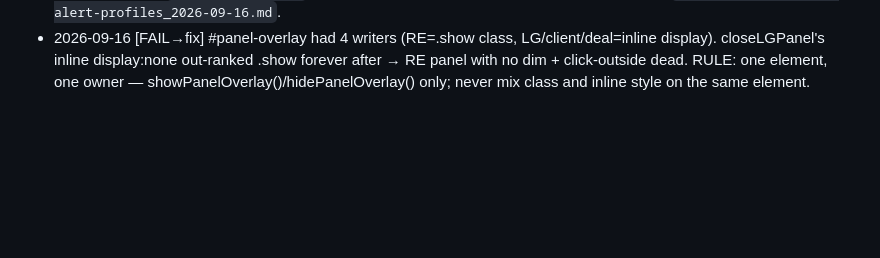
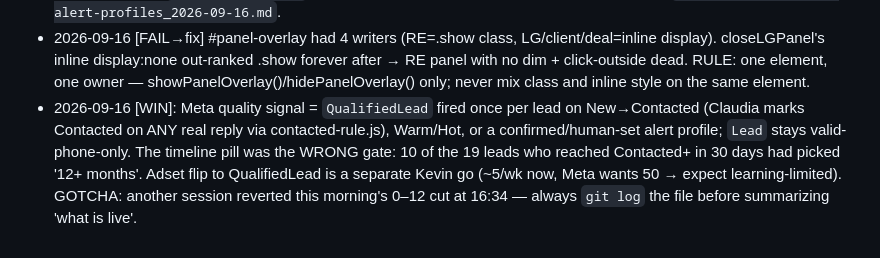
Before and after one commit to dylanpoler-a11y/poler-team-website, a Markdown page: .claude/rules/learnings.md, the part around the change. GitHub-like rendering; blank space fills up the shorter version.

```diff
--- a/.claude/rules/learnings.md
+++ b/.claude/rules/learnings.md
@@ -42,3 +42,4 @@ Append-only `[FAIL]` / `[WIN]` / `[FAST]` log, split out of this project's `CLAU
 - 2026-09-16 [WIN]: Search Console via Claude-in-Chrome: verify a site you deploy with the HTML-tag method (add meta to index.html, deploy, click Verify) — instant, no DNS needed. Inspect box quirk: coordinate-click the bar + type + Return; ref clicks/form_input set the text but Enter does nothing. Deep links `/inspect?...&id=<url>` 404.
 - 2026-09-16 [WIN]: `POST /api/agent/derive-profile` builds a lead's alert profile from `Properties Viewed` (newest first, cap 20 to Bridge) + `Saved Properties` + Lead Activity `Search` rows (30 d) + the signup `?mls=`; pure rules in `lib/derive-profile.js`, field folding shared with update-alerts via `lib/alert-profile-fields.js` (`autoMeta` whitelist, `autoProfileConfirm`). GOTCHA: a min–max price band over heterogeneous views is worthless (`$305k–$54M · 6 cities` on a real lead) — use the 25th–75th percentile core once there are 4+ prices and drop one-off cities/types at 6+ observations; verify any inference endpoint with `dryRun:true` on 3–4 REAL leads before trusting the unit tests. Auto profiles set `Alert Active=true`, so the weekly email cron picks them up too. Handoff: `SESSION_HANDOFF_auto-alert-profiles_2026-09-16.md`.
 - 2026-09-16 [FAIL→fix] #panel-overlay had 4 writers (RE=.show class, LG/client/deal=inline display). closeLGPanel's inline display:none out-ranked .show forever after → RE panel with no dim + click-outside dead. RULE: one element, one owner — showPanelOverlay()/hidePanelOverlay() only; never mix class and inline style on the same element.
+- 2026-09-16 [WIN]: Meta quality signal = `QualifiedLead` fired once per lead on New→Contacted (Claudia marks Contacted on ANY real reply via contacted-rule.js), Warm/Hot, or a confirmed/human-set alert profile; `Lead` stays valid-phone-only. The timeline pill was the WRONG gate: 10 of the 19 leads who reached Contacted+ in 30 days had picked '12+ months'. Adset flip to QualifiedLead is a separate Kevin go (~5/wk now, Meta wants 50 → expect learning-limited). GOTCHA: another session reverted this morning's 0–12 cut at 16:34 — always `git log` the file before summarizing 'what is live'.
```
Also changed, not shown: SESSION_HANDOFF_auto-alert-profiles_2026-09-16.md (+12 -0 lines).
